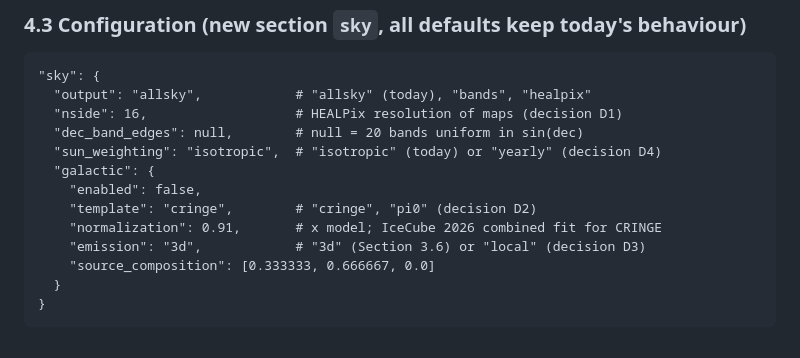
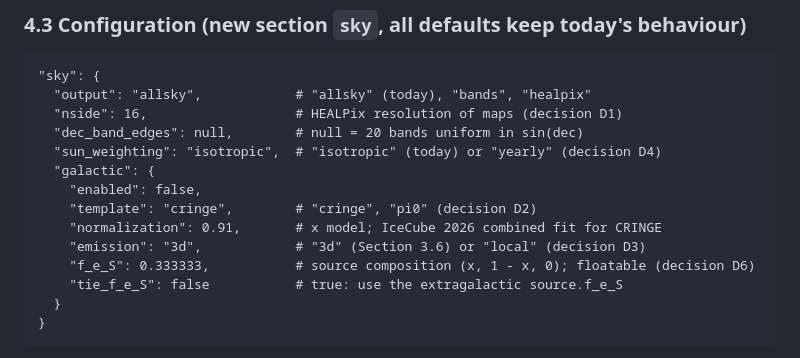
Before and after one commit to mbustama/NuLRIDarkPortal, a Markdown page: docs/dev/DIRECTIONS_PLAN.md, the part around one of its changes. Drawn GitHub-style.

````diff
--- a/docs/dev/DIRECTIONS_PLAN.md
+++ b/docs/dev/DIRECTIONS_PLAN.md
@@ -322,7 +331,8 @@ new eigen-decompositions.
     "template": "cringe",        # "cringe", "pi0" (decision D2)
     "normalization": 0.91,       # x model; IceCube 2026 combined fit for CRINGE
     "emission": "3d",            # "3d" (Section 3.6) or "local" (decision D3)
-    "source_composition": [0.333333, 0.666667, 0.0]
+    "f_e_S": 0.333333,           # source composition (x, 1 - x, 0); floatable (decision D6)
+    "tie_f_e_S": false           # true: use the extragalactic source.f_e_S
   }
 }
 ```
````
Also changed, not shown: other parts of docs/dev/DIRECTIONS_PLAN.md (+24 -10 lines).
